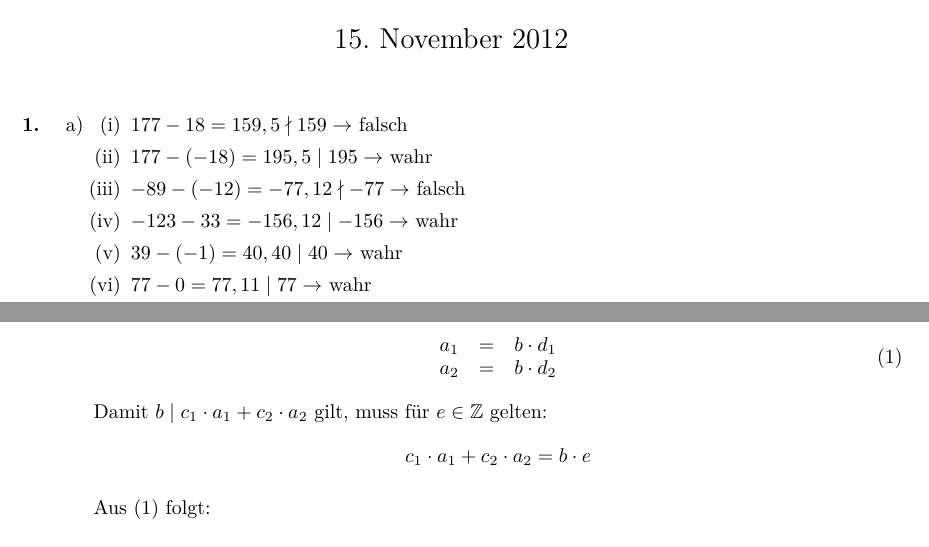
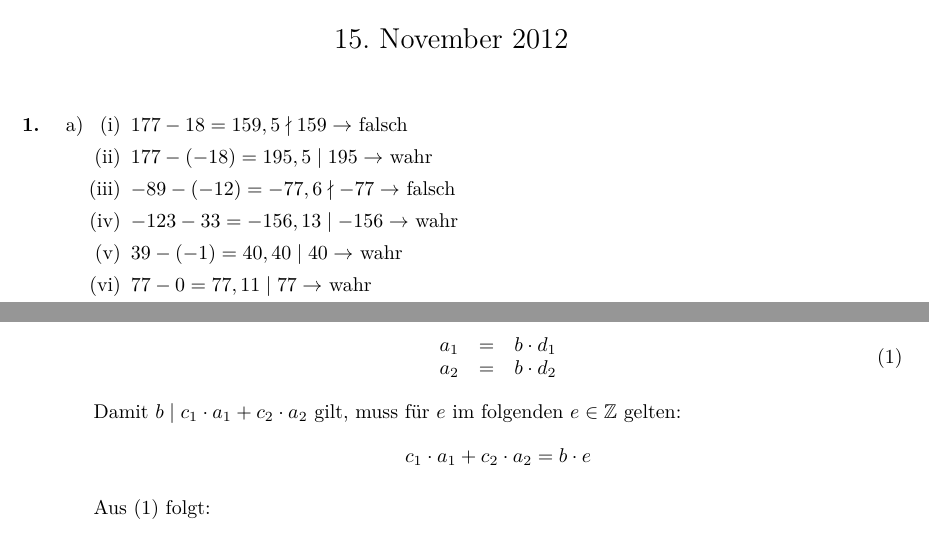
Before and after one commit to opatut/uni, a LaTeX document (dm/blatt03/DM-03-Bienkowski.tex): two parts of pages 1 and 2 of 4, joined at a grey line, cut so that both start at the same text. Compiled offline with pdfLaTeX.

Commit message:
DM 03 fix

```diff
--- a/dm/blatt03/DM-03-Bienkowski.tex
+++ b/dm/blatt03/DM-03-Bienkowski.tex
@@ -30,8 +30,8 @@
                 \begin{enumerate}
                     \item[(i)]      $177 - 18 = 159, 5 \nmid 159 \rightarrow$ falsch
                     \item[(ii)]     $177 - (-18) = 195, 5 \mid 195 \rightarrow$ wahr
-                    \item[(iii)]    $-89 - (-12) = -77, 12 \nmid -77 \rightarrow$ falsch
-                    \item[(iv)]     $-123 - 33= -156, 12 \mid -156 \rightarrow$ wahr
+                    \item[(iii)]    $-89 - (-12) = -77, 6 \nmid -77 \rightarrow$ falsch
+                    \item[(iv)]     $-123 - 33= -156, 13 \mid -156 \rightarrow$ wahr
                     \item[(v)]      $39 - (-1) = 40, 40 \mid 40 \rightarrow$ wahr
                     \item[(vi)]     $77 - 0 = 77, 11 \mid 77 \rightarrow$  wahr
                     \item[(vii)]    $2^{51}$ ist gerade, also ist $2^{51} - 51$ ungerade, somit gilt $2 \nmid 2^{51} -51 \rightarrow$ falsch
@@ -96,7 +96,7 @@
                     a_2 &=& b \cdot d_2
                 \end{array}\end{equation}
 
-                Damit $b \mid c_1 \cdot a_1 + c_2 \cdot a_2$ gilt, muss für $e \in \mathbb{Z}$ gelten:
+                Damit $b \mid c_1 \cdot a_1 + c_2 \cdot a_2$ gilt, muss für $e$ im folgenden $e \in \mathbb{Z}$ gelten:
                 $$c_1 \cdot a_1 + c_2 \cdot a_2 = b \cdot e$$
 
                 Aus \eqref{eq:24} folgt:
```
Also changed, not shown: dm/blatt03/DM-03-Bienkowski.pdf, dm/blatt03/DM-03-Bienkowski.tex (2 more changed lines).
